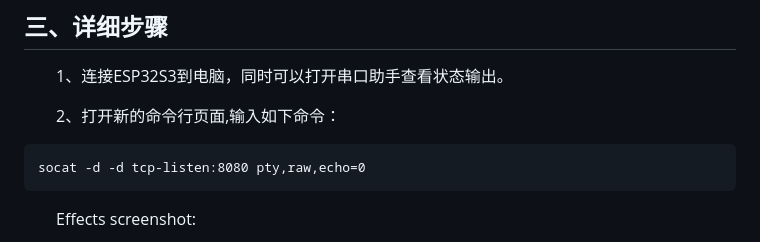
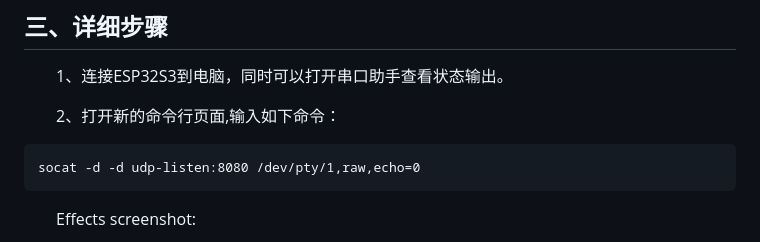
Before and after one commit to mr-cheng111/Car, a Markdown page: Wireless_Lidar/README.md, the part around the change. GitHub-like rendering.

Commit message:
update the wireless lidar  md

```diff
--- a/Wireless_Lidar/README.md
+++ b/Wireless_Lidar/README.md
@@ -18,7 +18,7 @@
 
 &emsp;&emsp;2、打开新的命令行页面,输入如下命令：
 
-    socat -d -d tcp-listen:8080 pty,raw,echo=0
+    socat -d -d udp-listen:8080 /dev/pty/1,raw,echo=0
 
 &emsp;&emsp;Effects screenshot:
 
```
